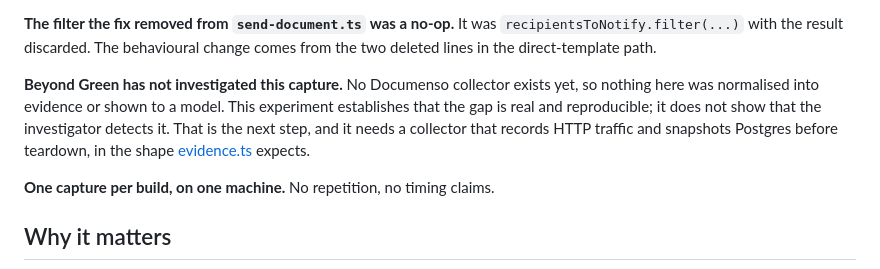
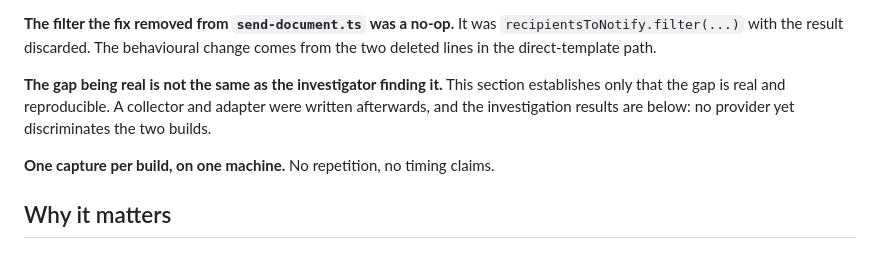
Before and after one commit to SashaSkind/beyondgreen, a Markdown page: docs/experiments/documenso-held-out.md, the part around the change. Drawn GitHub-style.

Commit message:
Correct a stale note about the missing collector

```diff
--- a/docs/experiments/documenso-held-out.md
+++ b/docs/experiments/documenso-held-out.md
@@ -63,12 +63,10 @@ is the false `SENT` claim on the row.
 `recipientsToNotify.filter(...)` with the result discarded. The behavioural
 change comes from the two deleted lines in the direct-template path.
 
-**Beyond Green has not investigated this capture.** No Documenso collector
-exists yet, so nothing here was normalised into evidence or shown to a model.
-This experiment establishes that the gap is real and reproducible; it does not
-show that the investigator detects it. That is the next step, and it needs a
-collector that records HTTP traffic and snapshots Postgres before teardown, in
-the shape [evidence.ts](../../src/investigation/evidence.ts) expects.
+**The gap being real is not the same as the investigator finding it.** This
+section establishes only that the gap is real and reproducible. A collector and
+adapter were written afterwards, and the investigation results are below: no
+provider yet discriminates the two builds.
 
 **One capture per build, on one machine.** No repetition, no timing claims.
 
```
